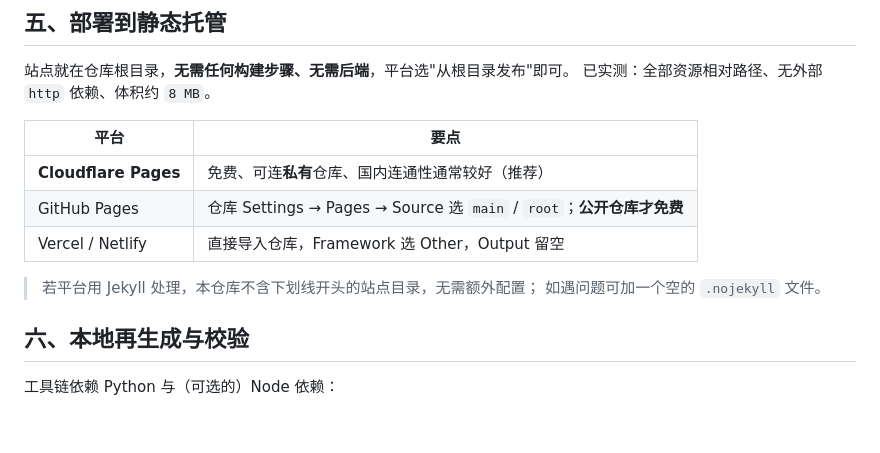
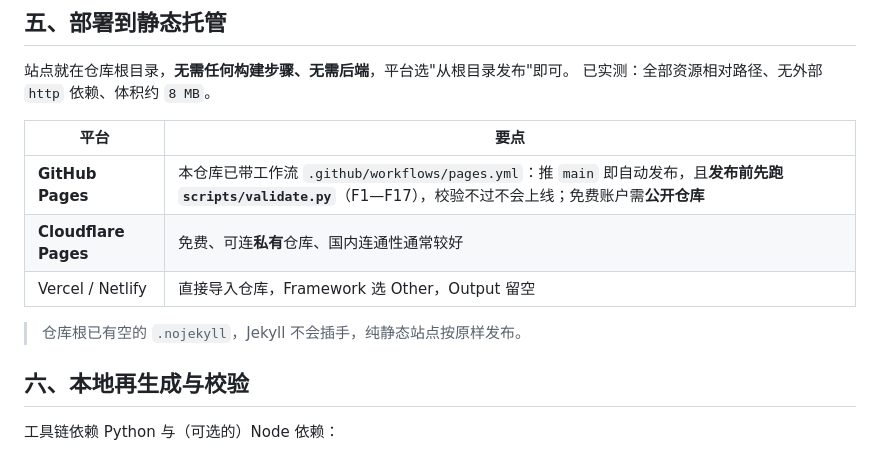
Before and after one commit to SyntaxEntity/Lerno-cs, a Markdown page: README.md, the part around the change. Drawn GitHub-style; blank space fills up the shorter version.

Commit message:
README 部署章节同步新的发布方式
GitHub Pages 不再是「Settings → Pages 选分支」，仓库已带工作流：
推 main 自动发布，且发布前跑 validate.py，校验不过不上线。
同时说明仓库根已有 .nojekyll，不再需要「如遇问题再加」。

```diff
--- a/README.md
+++ b/README.md
@@ -84,12 +84,11 @@
 
 | 平台 | 要点 |
 | --- | --- |
-| **Cloudflare Pages** | 免费、可连**私有**仓库、国内连通性通常较好（推荐） |
-| GitHub Pages | 仓库 Settings → Pages → Source 选 `main` / `root`；**公开仓库才免费** |
+| **GitHub Pages** | 本仓库已带工作流 `.github/workflows/pages.yml`：推 `main` 即自动发布，且**发布前先跑 `scripts/validate.py`**（F1—F17），校验不过不会上线；免费账户需**公开仓库** |
+| **Cloudflare Pages** | 免费、可连**私有**仓库、国内连通性通常较好 |
 | Vercel / Netlify | 直接导入仓库，Framework 选 Other，Output 留空 |
 
-> 若平台用 Jekyll 处理，本仓库不含下划线开头的站点目录，无需额外配置；
-> 如遇问题可加一个空的 `.nojekyll` 文件。
+> 仓库根已有空的 `.nojekyll`，Jekyll 不会插手，纯静态站点按原样发布。
 
 ## 六、本地再生成与校验
 
```
